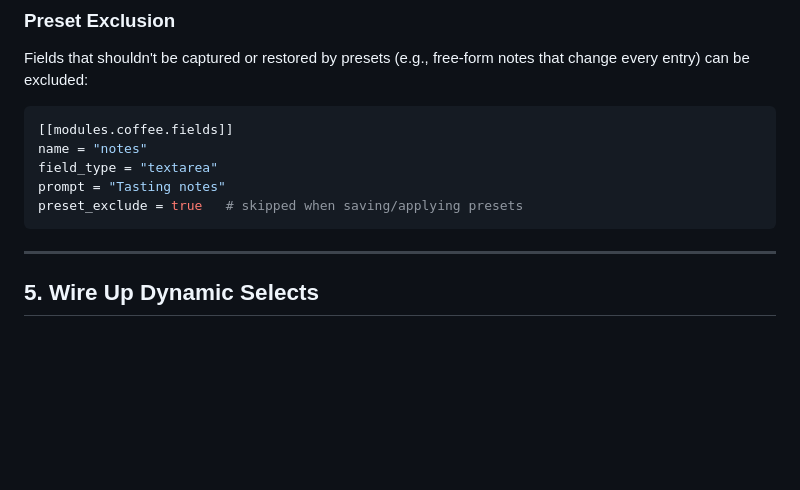
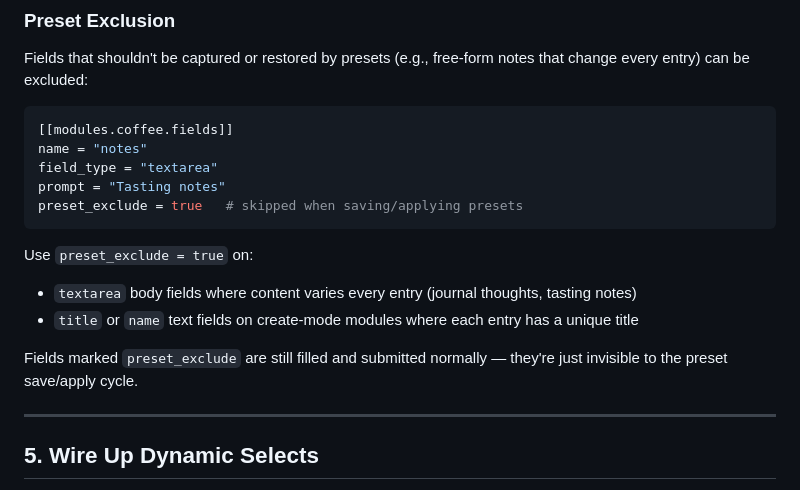
Before and after one commit to mads-jm/pour, a Markdown page: pour - docs/03 guides/Guide-Config-to-Vault.md, the part around one of its changes. GitHub-like rendering; blank space fills up the shorter version.

````diff
--- a/pour - docs/03 guides/Guide-Config-to-Vault.md
+++ b/pour - docs/03 guides/Guide-Config-to-Vault.md
@@ -213,6 +213,12 @@ prompt = "Tasting notes"
 preset_exclude = true   # skipped when saving/applying presets
 ```
 
+Use `preset_exclude = true` on:
+- `textarea` body fields where content varies every entry (journal thoughts, tasting notes)
+- `title` or `name` text fields on create-mode modules where each entry has a unique title
+
+Fields marked `preset_exclude` are still filled and submitted normally — they're just invisible to the preset save/apply cycle.
+
 ---
 
 ## 5. Wire Up Dynamic Selects
````
Also changed, not shown: other parts of pour - docs/03 guides/Guide-Config-to-Vault.md (+41 -2 lines), pour - docs/04 architecture/System-Architecture-Overview.md (+1 -1 lines), pour - docs/08 specs/pour-design-spec.md (+17 -1 lines).
